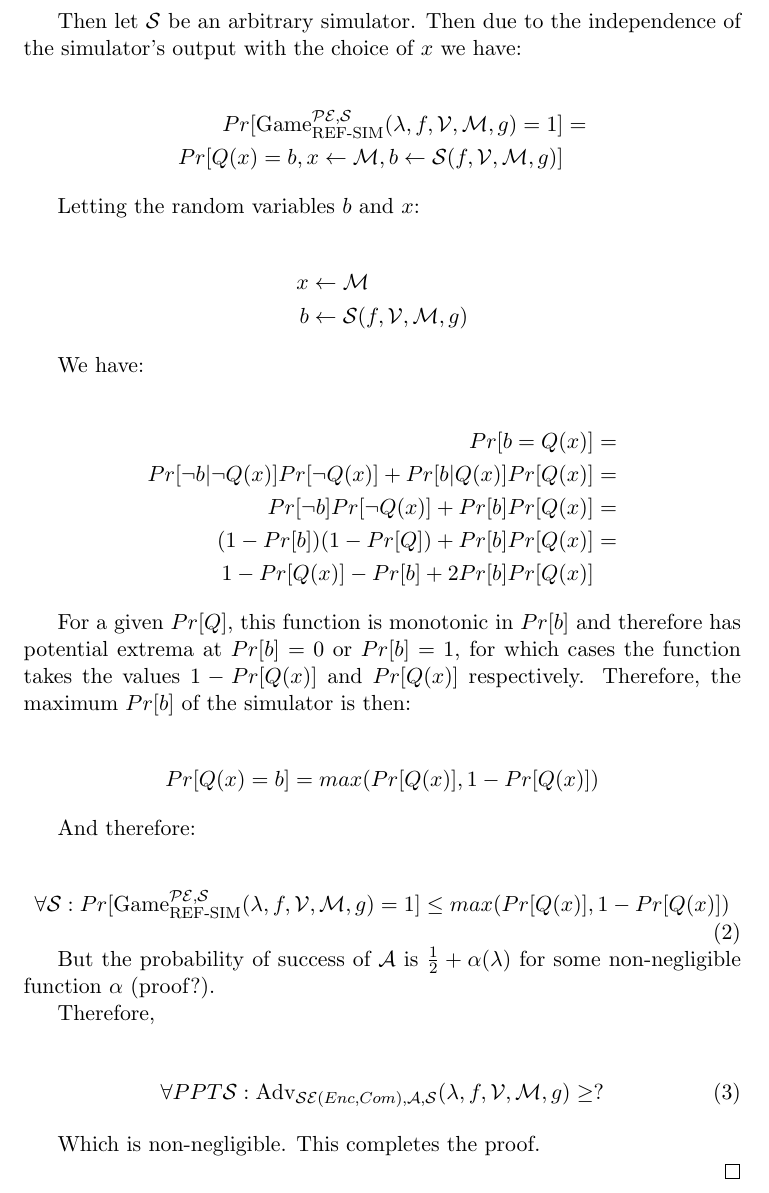
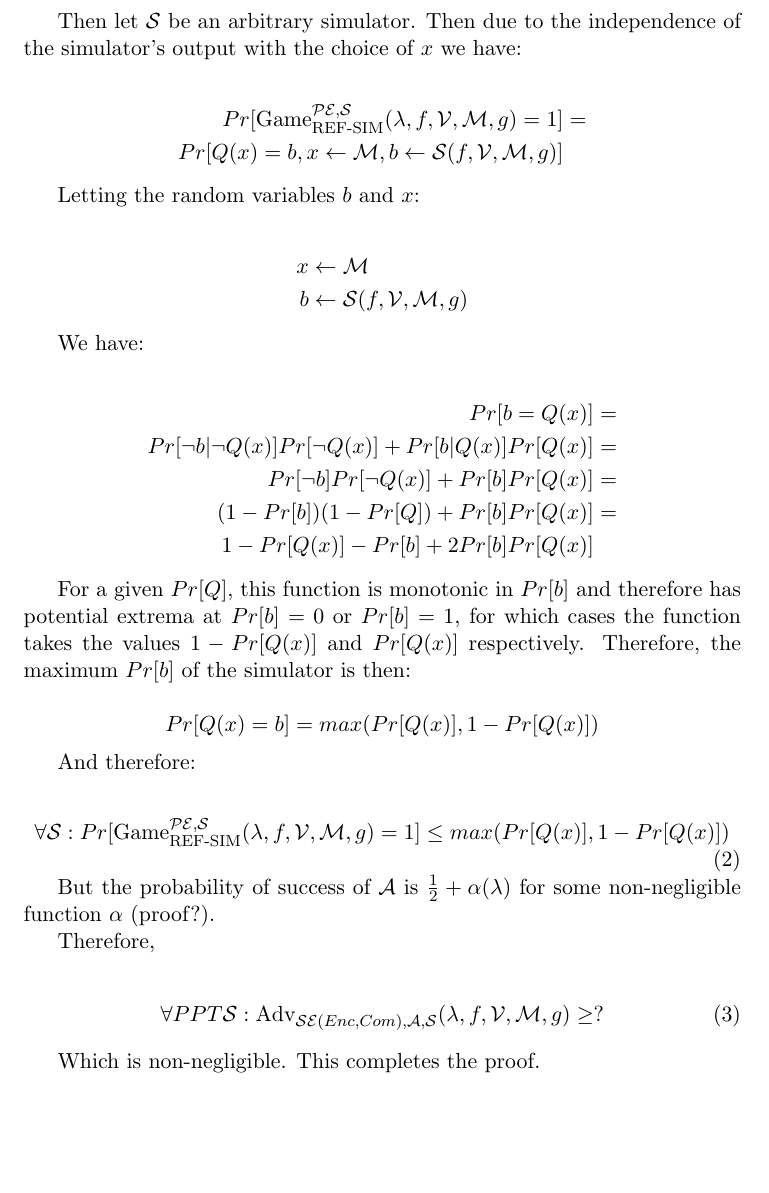
Before and after one commit to decrypto-org/rupture, a LaTeX document (etc/ccs/theory.tex): part of page 9 of 12, cut so that both start at the same text, the shorter picture padded with empty space. Compiled offline with pdfLaTeX.

Commit message:
Reformat simulator section for tex style

```diff
--- a/etc/ccs/theory.tex
+++ b/etc/ccs/theory.tex
@@ -499,9 +500,9 @@ For a given $Pr[Q]$, this function is monotonic in $Pr[b]$ and therefore has pot
 at $Pr[b] = 0$ or $Pr[b] = 1$, for which cases the function takes the values $1 - Pr[Q(x)]$ and
 $Pr[Q(x)]$ respectively. Therefore, the maximum $Pr[b]$ of the simulator is then:
 
-\begin{align*}
+\begin{equation*}
     Pr[Q(x) = b] = max(Pr[Q(x)], 1 - Pr[Q(x)])
-\end{align*}
+\end{equation*}
 
 And therefore:
 
```
Also changed, not shown: etc/ccs/theory.tex (3 more changed lines).
